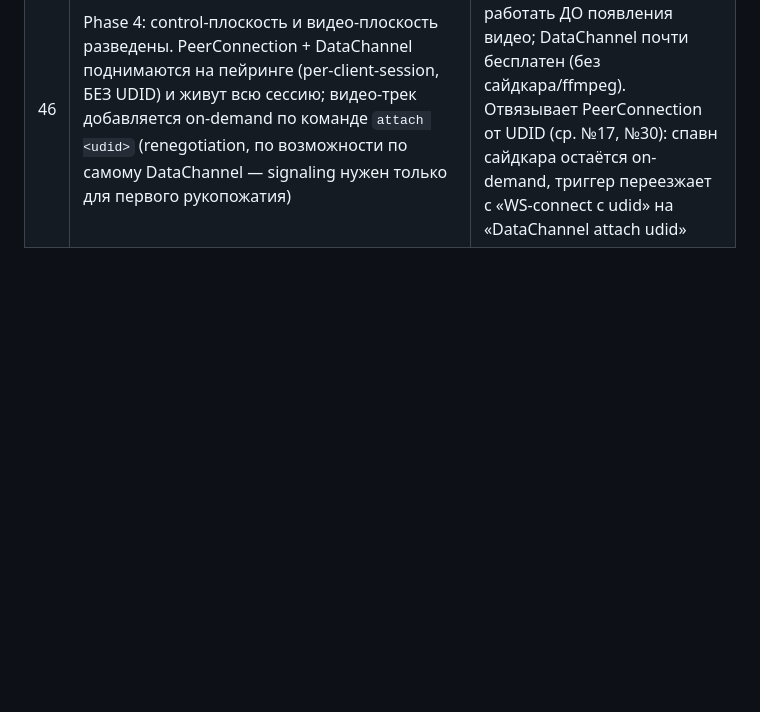
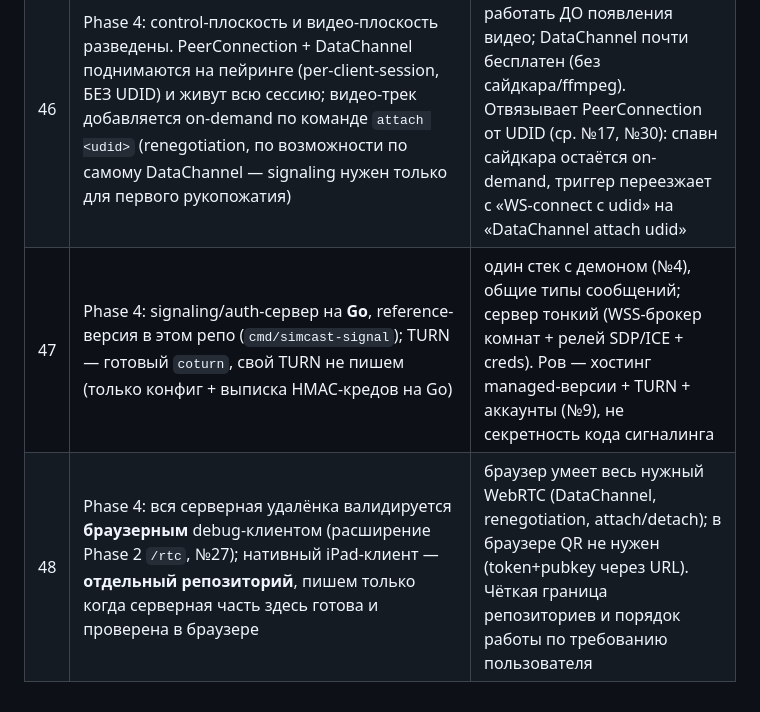
Before and after one commit to kei-sidorov/simbeam, a Markdown page: docs/decisions.md, the part around the change. Rendered like a GitHub page; blank space fills up the shorter version.

Commit message:
docs(phase4): signaling in Go, browser-only validation, native client separate repo
Рандеву/auth-сервер на Go (reference в cmd/simcast-signal), TURN — готовый coturn
(свой не пишем). Вся серверная удалёнка проверяется браузерным debug-клиентом без
нативного клиента; нативный iPad — отдельный репо, после готовности сервера.
Решения #47-48.

Co-Authored-By: Claude Opus 4.8 (1M context) <noreply@anthropic.com>

```diff
--- a/docs/decisions.md
+++ b/docs/decisions.md
@@ -51,3 +51,5 @@
 | 44 | Phase 4: TURN гейтится подпиской через короткоживущие HMAC-креды; free получает только STUN(+host), при `iceConnectionState=failed` — апселл «будьте в одной сети или платите» | TURN — единственный дорогой по трафику ресурс, гейт совпадает с себестоимостью 1:1; деградация мягкая (free работает по LAN и на дружелюбных NAT) |
 | 45 | Phase 4: QR несёт `signalingURL` + одноразовый `pairingToken` + `daemonPubKey`; pubkey аутентифицирует сторону демона на сигналинге (анти-MITM) | флоу «как в happy» — QR несёт криптоидентичность, не адрес; медиа уже E2E через DTLS-SRTP (№7), защищаем только рукопожатие |
 | 46 | Phase 4: control-плоскость и видео-плоскость разведены. PeerConnection + DataChannel поднимаются на пейринге (per-client-session, БЕЗ UDID) и живут всю сессию; видео-трек добавляется on-demand по команде `attach <udid>` (renegotiation, по возможности по самому DataChannel — signaling нужен только для первого рукопожатия) | за NAT list/boot должны работать ДО появления видео; DataChannel почти бесплатен (без сайдкара/ffmpeg). Отвязывает PeerConnection от UDID (ср. №17, №30): спавн сайдкара остаётся on-demand, триггер переезжает с «WS-connect с udid» на «DataChannel attach udid» |
+| 47 | Phase 4: signaling/auth-сервер на **Go**, reference-версия в этом репо (`cmd/simcast-signal`); TURN — готовый `coturn`, свой TURN не пишем (только конфиг + выписка HMAC-кредов на Go) | один стек с демоном (№4), общие типы сообщений; сервер тонкий (WSS-брокер комнат + релей SDP/ICE + creds). Ров — хостинг managed-версии + TURN + аккаунты (№9), не секретность кода сигналинга |
+| 48 | Phase 4: вся серверная удалёнка валидируется **браузерным** debug-клиентом (расширение Phase 2 `/rtc`, №27); нативный iPad-клиент — **отдельный репозиторий**, пишем только когда серверная часть здесь готова и проверена в браузере | браузер умеет весь нужный WebRTC (DataChannel, renegotiation, attach/detach); в браузере QR не нужен (token+pubkey через URL). Чёткая граница репозиториев и порядок работы по требованию пользователя |
```
Also changed, not shown: 1 other file.
